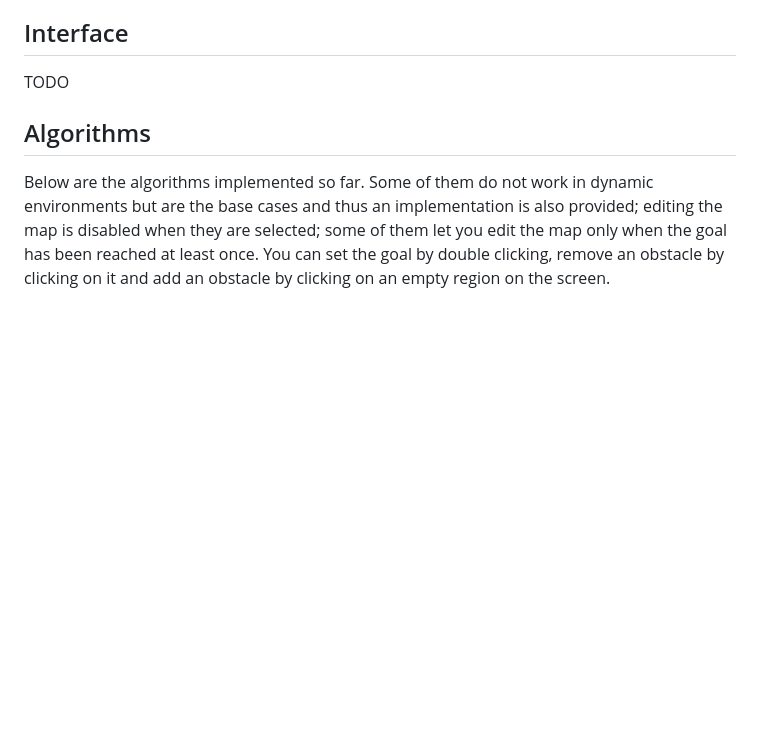
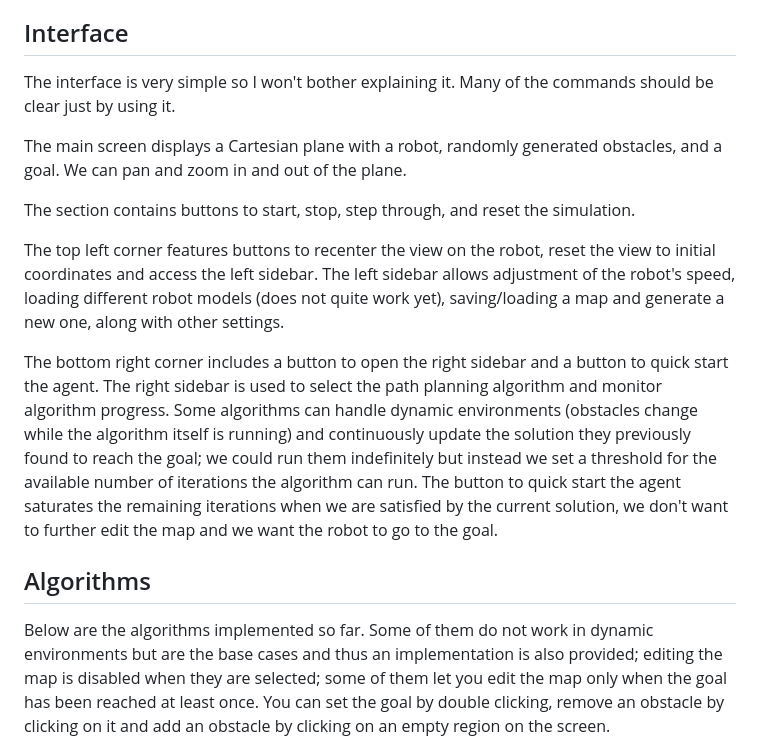
Before and after one commit to ggldnl/Path-Planning-Visualizer, a Markdown page: README.md, the part around the change. Drawn GitHub-style; blank space fills up the shorter version.

Commit message:
Added Interface section to the README

```diff
--- a/README.md
+++ b/README.md
@@ -37,7 +37,15 @@ This will launch a Flask server; open the address on the console from a web brow
 
 ## Interface
 
-TODO
+The interface is very simple so I won't bother explaining it. Many of the commands should be clear just by using it.
+
+The main screen displays a Cartesian plane with a robot, randomly generated obstacles, and a goal. We can pan and zoom in and out of the plane.
+
+The section contains buttons to start, stop, step through, and reset the simulation.
+
+The top left corner features buttons to recenter the view on the robot, reset the view to initial coordinates and access the left sidebar. The left sidebar allows adjustment of the robot's speed, loading different robot models (does not quite work yet), saving/loading a map and generate a new one, along with other settings.
+
+The bottom right corner includes a button to open the right sidebar and a button to quick start the agent. The right sidebar is used to select the path planning algorithm and monitor algorithm progress. Some algorithms can handle dynamic environments (obstacles change while the algorithm itself is running) and continuously update the solution they previously found to reach the goal; we could run them indefinitely but instead we set a threshold for the available number of iterations the algorithm can run. The button to quick start the agent saturates the remaining iterations when we are satisfied by the current solution, we don't want to further edit the map and we want the robot to go to the goal.
 
 ## Algorithms
 
```
